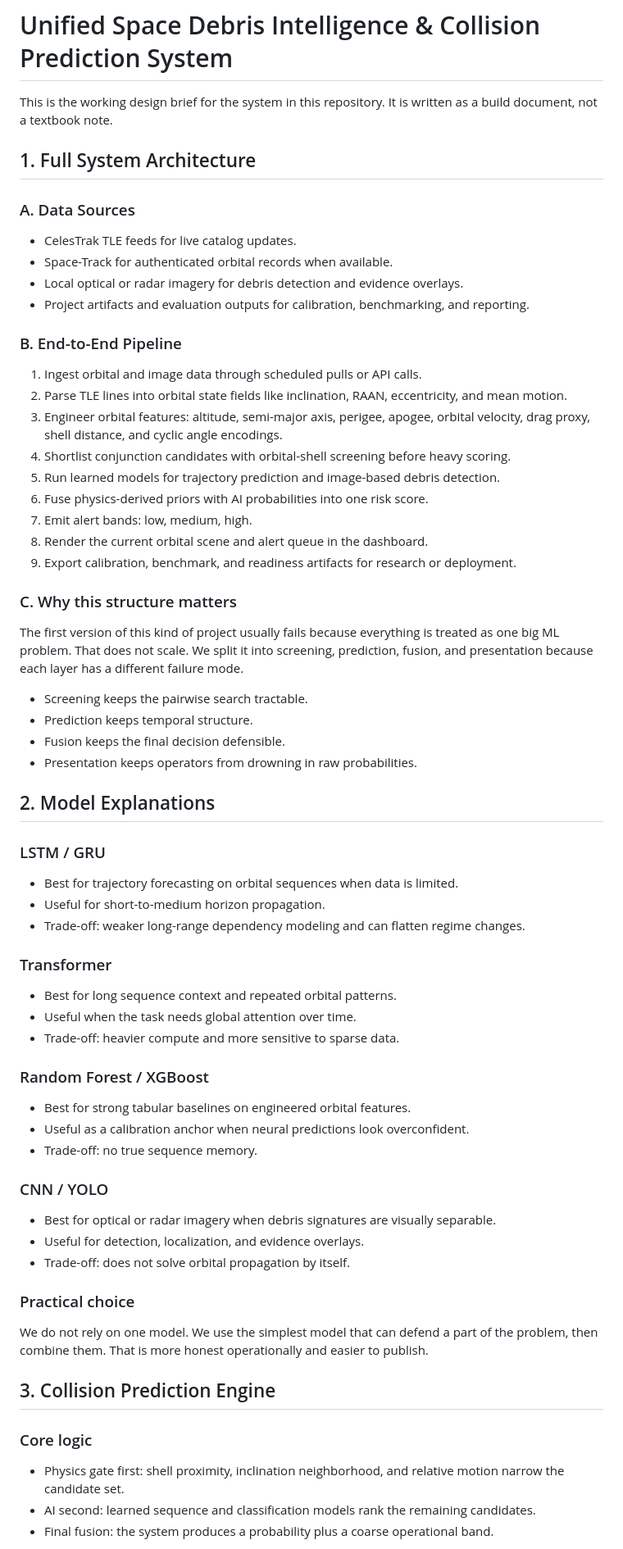
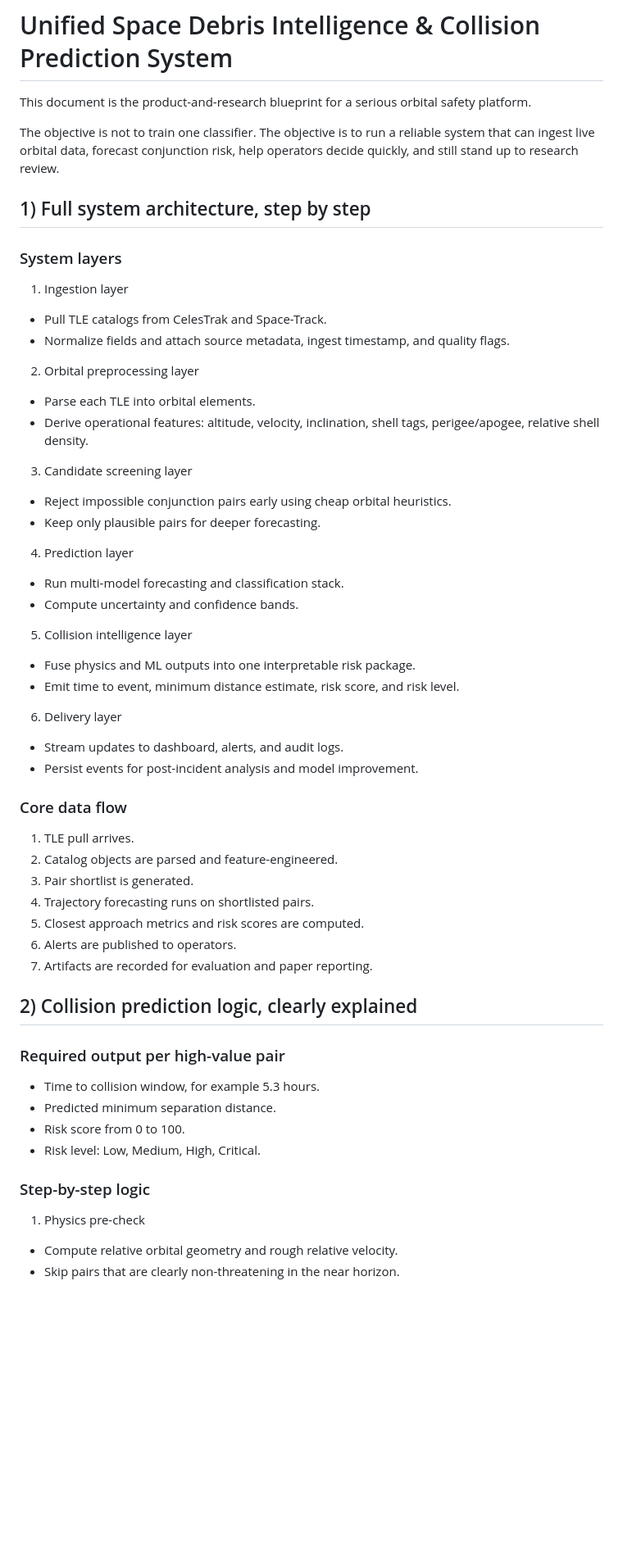
Before and after one commit to prem9879/-unified-space-debris-detection, a Markdown page: docs/SPACE_DEBRIS_PRODUCT_BRIEF.md, the part around one of its changes. Shown at 82% size. Drawn GitHub-style; blank space fills up the shorter version.

Commit message:
Refine product brief to world-class system specification

```diff
--- a/docs/SPACE_DEBRIS_PRODUCT_BRIEF.md
+++ b/docs/SPACE_DEBRIS_PRODUCT_BRIEF.md
@@ -1,62 +1,55 @@
 # Unified Space Debris Intelligence & Collision Prediction System
 
-This is the working design brief for the system in this repository. It is written as a build document, not a textbook note.
+This document is the product-and-research blueprint for a serious orbital safety platform.
 
-## 1. Full System Architecture
+The objective is not to train one classifier. The objective is to run a reliable system that can ingest live orbital data, forecast conjunction risk, help operators decide quickly, and still stand up to research review.
 
-### A. Data Sources
-- CelesTrak TLE feeds for live catalog updates.
-- Space-Track for authenticated orbital records when available.
-- Local optical or radar imagery for debris detection and evidence overlays.
-- Project artifacts and evaluation outputs for calibration, benchmarking, and reporting.
+## 1) Full system architecture, step by step
 
-### B. End-to-End Pipeline
-1. Ingest orbital and image data through scheduled pulls or API calls.
-2. Parse TLE lines into orbital state fields like inclination, RAAN, eccentricity, and mean motion.
-3. Engineer orbital features: altitude, semi-major axis, perigee, apogee, orbital velocity, drag proxy, shell distance, and cyclic angle encodings.
-4. Shortlist conjunction candidates with orbital-shell screening before heavy scoring.
-5. Run learned models for trajectory prediction and image-based debris detection.
-6. Fuse physics-derived priors with AI probabilities into one risk score.
-7. Emit alert bands: low, medium, high.
-8. Render the current orbital scene and alert queue in the dashboard.
-9. Export calibration, benchmark, and readiness artifacts for research or deployment.
+### System layers
+1. Ingestion layer
+- Pull TLE catalogs from CelesTrak and Space-Track.
+- Normalize fields and attach source metadata, ingest timestamp, and quality flags.
 
-### C. Why this structure matters
-The first version of this kind of project usually fails because everything is treated as one big ML problem. That does not scale. We split it into screening, prediction, fusion, and presentation because each layer has a different failure mode.
-- Screening keeps the pairwise search tractable.
-- Prediction keeps temporal structure.
-- Fusion keeps the final decision defensible.
-- Presentation keeps operators from drowning in raw probabilities.
+2. Orbital preprocessing layer
+- Parse each TLE into orbital elements.
+- Derive operational features: altitude, velocity, inclination, shell tags, perigee/apogee, relative shell density.
 
-## 2. Model Explanations
+3. Candidate screening layer
+- Reject impossible conjunction pairs early using cheap orbital heuristics.
+- Keep only plausible pairs for deeper forecasting.
 
-### LSTM / GRU
-- Best for trajectory forecasting on orbital sequences when data is limited.
-- Useful for short-to-medium horizon propagation.
-- Trade-off: weaker long-range dependency modeling and can flatten regime changes.
+4. Prediction layer
+- Run multi-model forecasting and classification stack.
+- Compute uncertainty and confidence bands.
 
-### Transformer
-- Best for long sequence context and repeated orbital patterns.
-- Useful when the task needs global attention over time.
-- Trade-off: heavier compute and more sensitive to sparse data.
+5. Collision intelligence layer
+- Fuse physics and ML outputs into one interpretable risk package.
+- Emit time to event, minimum distance estimate, risk score, and risk level.
 
-### Random Forest / XGBoost
-- Best for strong tabular baselines on engineered orbital features.
-- Useful as a calibration anchor when neural predictions look overconfident.
-- Trade-off: no true sequence memory.
+6. Delivery layer
+- Stream updates to dashboard, alerts, and audit logs.
+- Persist events for post-incident analysis and model improvement.
 
-### CNN / YOLO
-- Best for optical or radar imagery when debris signatures are visually separable.
-- Useful for detection, localization, and evidence overlays.
-- Trade-off: does not solve orbital propagation by itself.
+### Core data flow
+1. TLE pull arrives.
+2. Catalog objects are parsed and feature-engineered.
+3. Pair shortlist is generated.
+4. Trajectory forecasting runs on shortlisted pairs.
+5. Closest approach metrics and risk scores are computed.
+6. Alerts are published to operators.
+7. Artifacts are recorded for evaluation and paper reporting.
 
-### Practical choice
-We do not rely on one model. We use the simplest model that can defend a part of the problem, then combine them. That is more honest operationally and easier to publish.
+## 2) Collision prediction logic, clearly explained
 
-## 3. Collision Prediction Engine
+### Required output per high-value pair
+- Time to collision window, for example 5.3 hours.
+- Predicted minimum separation distance.
+- Risk score from 0 to 100.
+- Risk level: Low, Medium, High, Critical.
 
-### Core logic
-- Physics gate first: shell proximity, inclination neighborhood, and relative motion narrow the candidate set.
-- AI second: learned sequence and classification models rank the remaining candidates.
-- Final fusion: the system produces a probability plus a coarse operational band.
+### Step-by-step logic
+1. Physics pre-check
+- Compute relative orbital geometry and rough relative velocity.
+- Skip pairs that are clearly non-threatening in the near horizon.
 
```
Also changed, not shown: other parts of docs/SPACE_DEBRIS_PRODUCT_BRIEF.md (+134 -134 lines).
